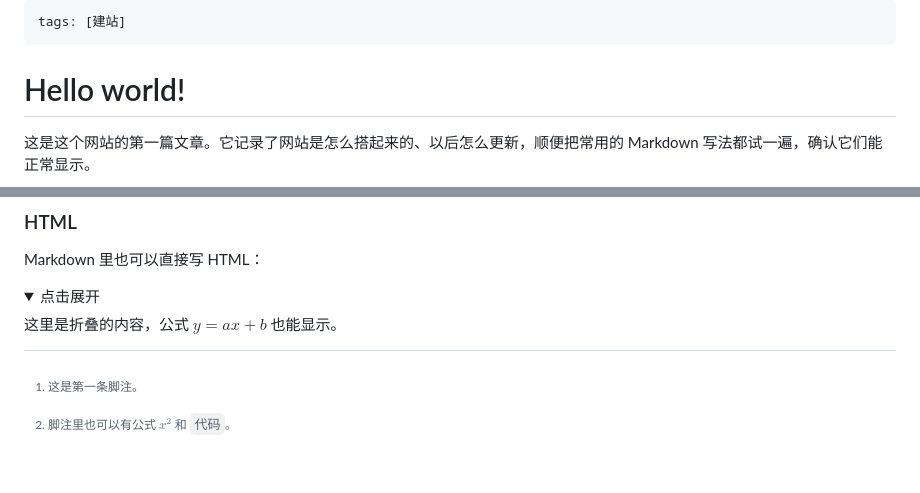
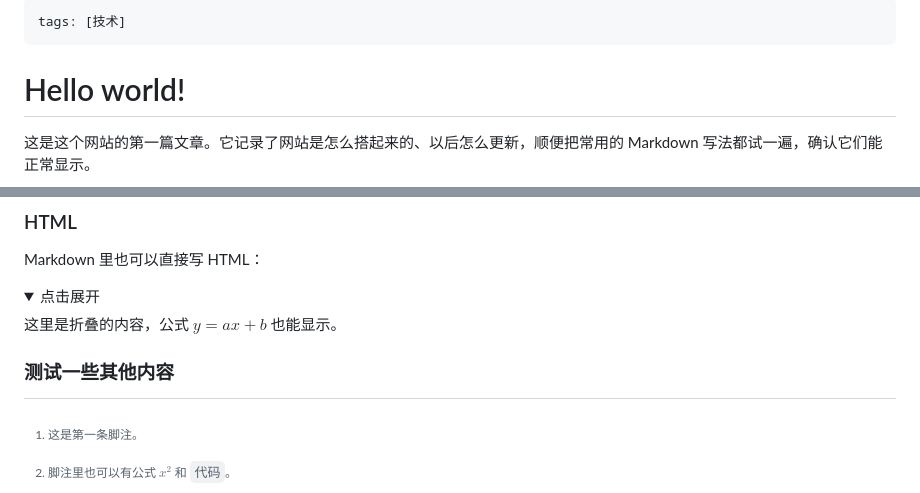
Before and after one commit to yxysjtu/yxysjtu.github.io, a Markdown page: articles/hello-world.md, 2 parts joined by grey strips. GitHub-like rendering; folded sections open; blank space fills up the shorter version.

```diff
--- a/articles/hello-world.md
+++ b/articles/hello-world.md
@@ -1,5 +1,5 @@
 ---
-tags: [建站]
+tags: [技术]
 ---
 
 # Hello world!
@@ -245,3 +245,5 @@ Markdown 里也可以直接写 HTML：
 这里是折叠的内容，公式 $y = ax + b$ 也能显示。
 
 </details>
+
+### 测试一些其他内容
```
Also changed, not shown: articles/markdown editor.md (added, +90 -0 lines), image/image-20261105-222436.png (added).
